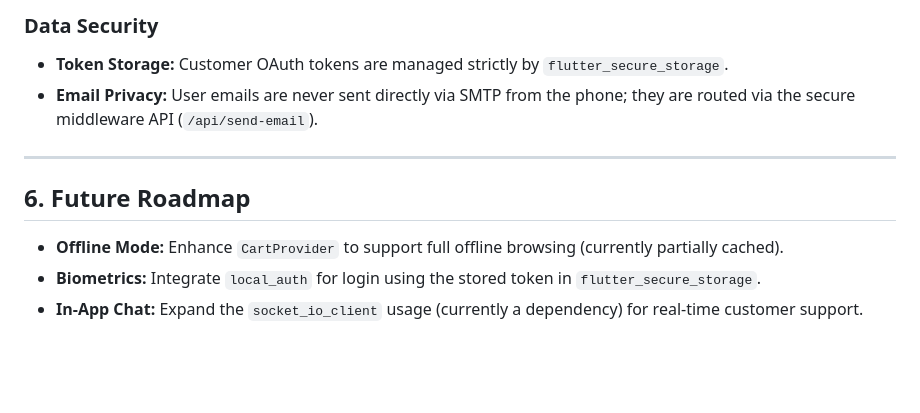
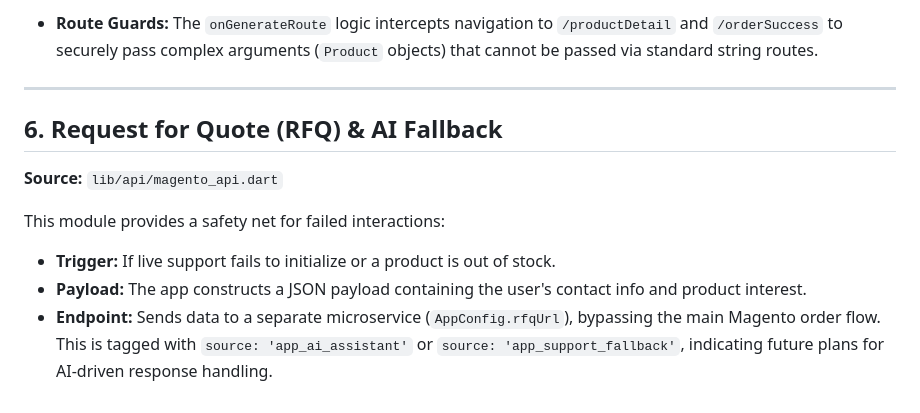
Before and after one commit to nitinc4/bnb, a Markdown page: README.md, the part around one of its changes. GitHub-like rendering; blank space fills up the shorter version.

```diff
--- a/README.md
+++ b/README.md
@@ -117,13 +141,14 @@ The app does **not** store sensitive API keys in `git` or the compiled binary.
 
-### Data Security
-
-* **Token Storage:** Customer OAuth tokens are managed strictly by `flutter_secure_storage`.
-* **Email Privacy:** User emails are never sent directly via SMTP from the phone; they are routed via the secure middleware API (`/api/send-email`).
+* **Route Guards:** The `onGenerateRoute` logic intercepts navigation to `/productDetail` and `/orderSuccess` to securely pass complex arguments (`Product` objects) that cannot be passed via standard string routes.
 
 ---
 
-## 6. Future Roadmap
+## 6. Request for Quote (RFQ) & AI Fallback
 
-* **Offline Mode:** Enhance `CartProvider` to support full offline browsing (currently partially cached).
-* **Biometrics:** Integrate `local_auth` for login using the stored token in `flutter_secure_storage`.
-* **In-App Chat:** Expand the `socket_io_client` usage (currently a dependency) for real-time customer support.
+**Source:** `lib/api/magento_api.dart`
+
+This module provides a safety net for failed interactions:
+
+* **Trigger:** If live support fails to initialize or a product is out of stock.
+* **Payload:** The app constructs a JSON payload containing the user's contact info and product interest.
+* **Endpoint:** Sends data to a separate microservice (`AppConfig.rfqUrl`), bypassing the main Magento order flow. This is tagged with `source: 'app_ai_assistant'` or `source: 'app_support_fallback'`, indicating future plans for AI-driven response handling.
```
Also changed, not shown: other parts of README.md (+87 -63 lines).
